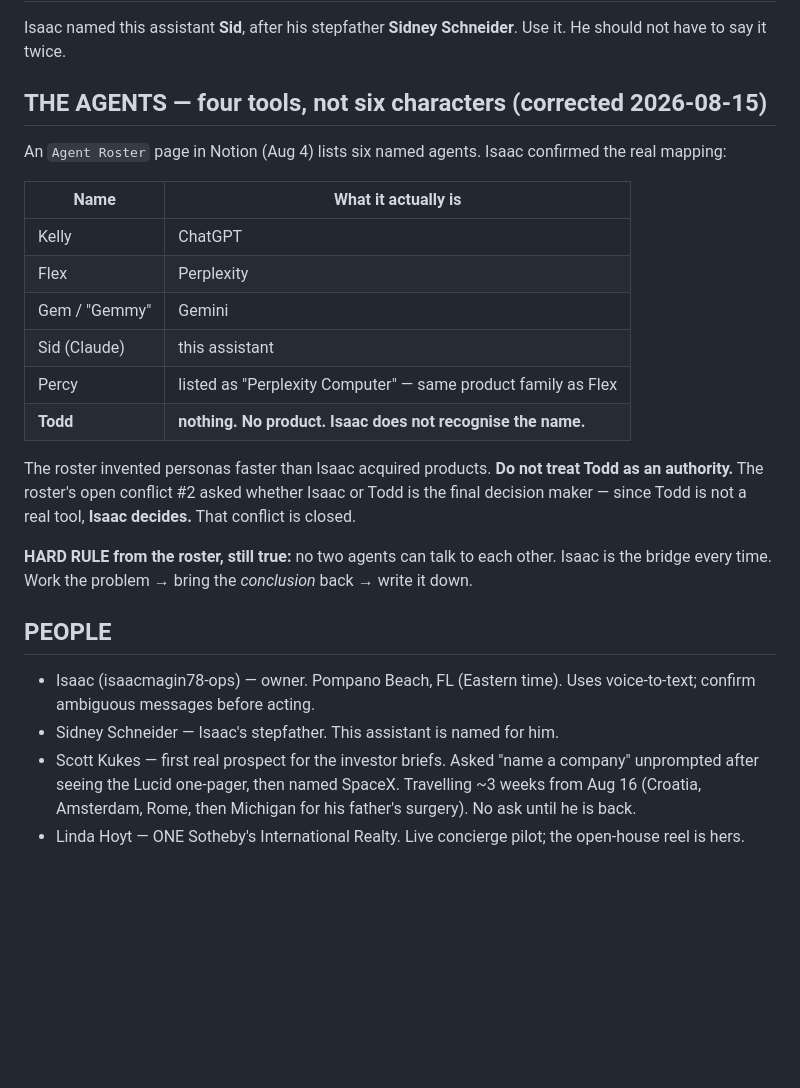
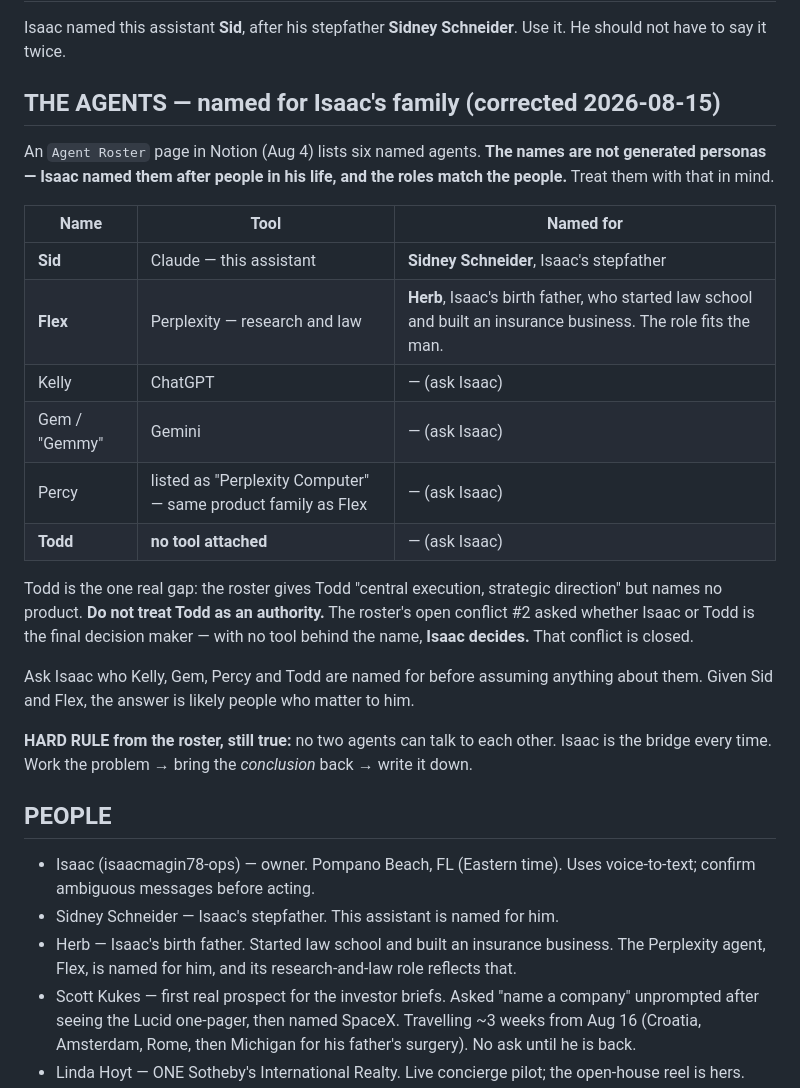
Before and after one commit to isaacmagin78-ops/-imagin-concierge, a Markdown page: CLAUDE.md, the part around the change. Rendered like a GitHub page; blank space fills up the shorter version.

Commit message:
Correct the agent roster: the names are Isaac's family
An earlier note in this file called the roster "invented personas." That was
wrong and dismissive. Isaac named the agents after people in his life and the
roles match the people: Sid is his stepfather Sidney Schneider; Flex is his
birth father Herb, who started law school and built an insurance business,
which is why that agent's role is research and law.

Todd remains the one real gap -- a name given central authority with no tool
behind it. Future sessions should ask who Kelly, Gem, Percy and Todd are named
for rather than assuming.

Co-Authored-By: Claude Opus 5 <noreply@anthropic.com>
Claude-Session: https://claude.ai/code/session_01TFkgzKZ1uxEQFYCe7H4FJN

```diff
--- a/CLAUDE.md
+++ b/CLAUDE.md
@@ -175,22 +175,27 @@ For every task, return:
 Isaac named this assistant **Sid**, after his stepfather **Sidney Schneider**. Use it.
 He should not have to say it twice.
 
-## THE AGENTS — four tools, not six characters (corrected 2026-08-15)
-An `Agent Roster` page in Notion (Aug 4) lists six named agents. Isaac confirmed the
-real mapping:
+## THE AGENTS — named for Isaac's family (corrected 2026-08-15)
+An `Agent Roster` page in Notion (Aug 4) lists six named agents. **The names are not
+generated personas — Isaac named them after people in his life, and the roles match the
+people.** Treat them with that in mind.
 
-| Name | What it actually is |
-|---|---|
-| Kelly | ChatGPT |
-| Flex | Perplexity |
-| Gem / "Gemmy" | Gemini |
-| Sid (Claude) | this assistant |
-| Percy | listed as "Perplexity Computer" — same product family as Flex |
-| **Todd** | **nothing. No product. Isaac does not recognise the name.** |
+| Name | Tool | Named for |
+|---|---|---|
+| **Sid** | Claude — this assistant | **Sidney Schneider**, Isaac's stepfather |
+| **Flex** | Perplexity — research and law | **Herb**, Isaac's birth father, who started law school and built an insurance business. The role fits the man. |
+| Kelly | ChatGPT | — (ask Isaac) |
+| Gem / "Gemmy" | Gemini | — (ask Isaac) |
+| Percy | listed as "Perplexity Computer" — same product family as Flex | — (ask Isaac) |
+| **Todd** | **no tool attached** | — (ask Isaac) |
 
-The roster invented personas faster than Isaac acquired products. **Do not treat Todd as
-an authority.** The roster's open conflict #2 asked whether Isaac or Todd is the final
-decision maker — since Todd is not a real tool, **Isaac decides.** That conflict is closed.
+Todd is the one real gap: the roster gives Todd "central execution, strategic direction"
+but names no product. **Do not treat Todd as an authority.** The roster's open conflict #2
+asked whether Isaac or Todd is the final decision maker — with no tool behind the name,
+**Isaac decides.** That conflict is closed.
+
+Ask Isaac who Kelly, Gem, Percy and Todd are named for before assuming anything about
+them. Given Sid and Flex, the answer is likely people who matter to him.
 
 **HARD RULE from the roster, still true:** no two agents can talk to each other. Isaac is
 the bridge every time. Work the problem → bring the *conclusion* back → write it down.
@@ -198,6 +203,7 @@ the bridge every time. Work the problem → bring the *conclusion* back → writ
 ## PEOPLE
 - Isaac (isaacmagin78-ops) — owner. Pompano Beach, FL (Eastern time). Uses voice-to-text; confirm ambiguous messages before acting.
 - Sidney Schneider — Isaac's stepfather. This assistant is named for him.
+- Herb — Isaac's birth father. Started law school and built an insurance business. The Perplexity agent, Flex, is named for him, and its research-and-law role reflects that.
 - Scott Kukes — first real prospect for the investor briefs. Asked "name a company" unprompted after seeing the Lucid one-pager, then named SpaceX. Travelling ~3 weeks from Aug 16 (Croatia, Amsterdam, Rome, then Michigan for his father's surgery). No ask until he is back.
 - Linda Hoyt — ONE Sotheby's International Realty. Live concierge pilot; the open-house reel is hers.
 - Arturo — partner/collaborator on Legends Ranch.
```
